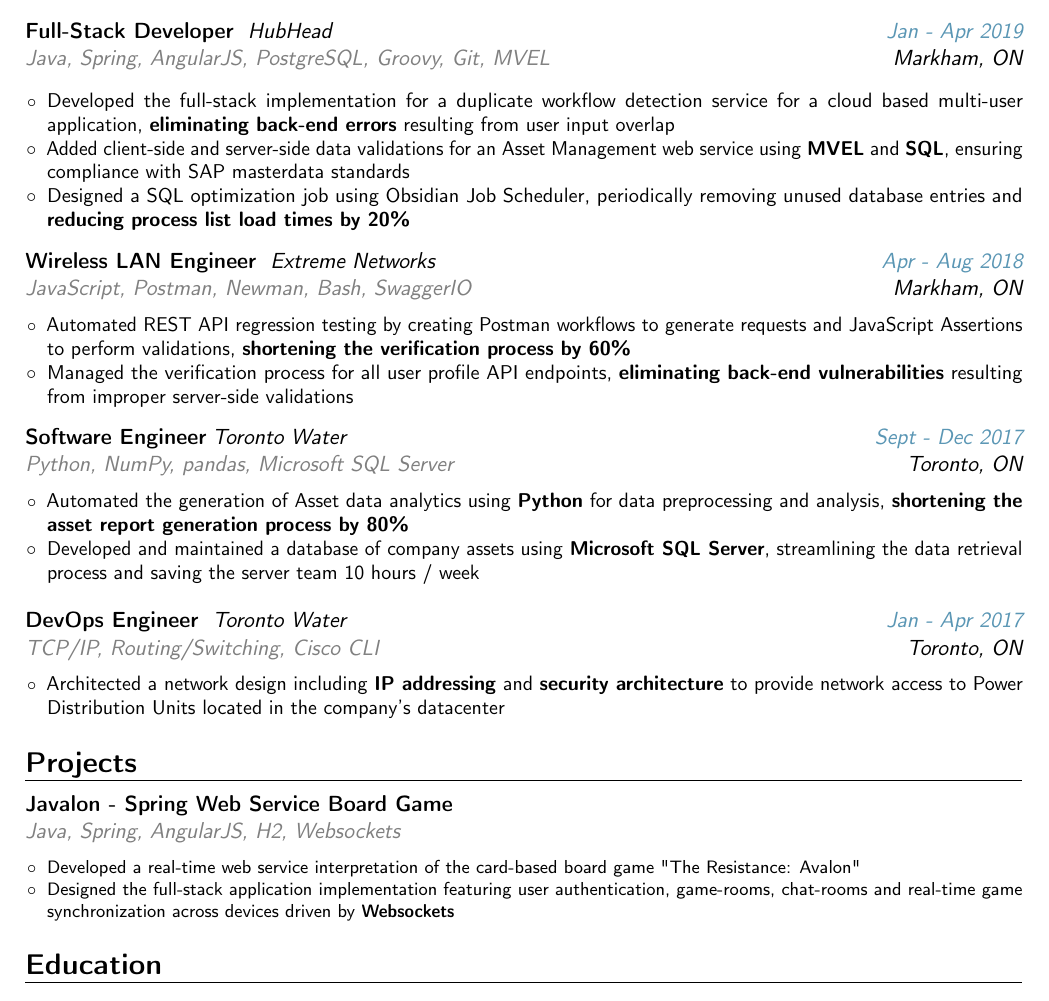
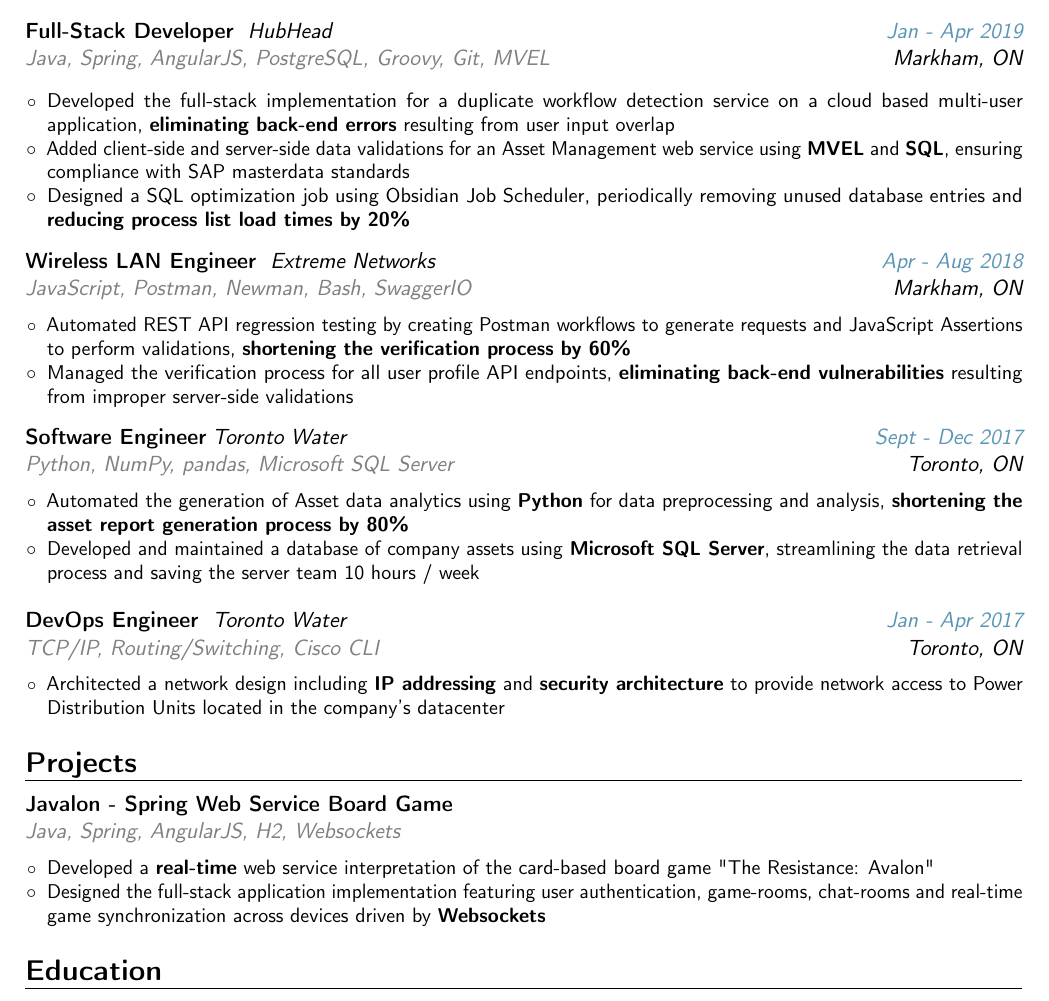
Before and after one commit to lichenma/LaTeXume, a LaTeX CV (Resume-banking/Resume.tex): part of the page, cut so that both start at the same text. Compiled offline with pdfLaTeX.

Commit message:
update current version

```diff
--- a/Resume-banking/Resume.tex
+++ b/Resume-banking/Resume.tex
@@ -136,7 +136,7 @@
             {\footnotesize
                 \begin{itemize}
 		\vspace*{0.2cm}
-                \item \small Developed the full-stack implementation for a duplicate workflow detection service for a cloud based multi-user application, \textbf{eliminating back-end errors} resulting from user input overlap
+                \item \small Developed the full-stack implementation for a duplicate workflow detection service on a cloud based multi-user application, \textbf{eliminating back-end errors} resulting from user input overlap
                 \item \small Added client-side and server-side data validations for an Asset Management web service using \textbf{MVEL} and \textbf{SQL}, ensuring compliance with SAP masterdata standards
                 %\item \small Optimized user accounts workflow data structure to display crucial client data and populate internal \textbf{Bonita BPM} application for user account administration, adopted throughout the organization
 		\item \small Designed a SQL optimization job using Obsidian Job Scheduler, periodically removing unused database entries and \textbf{reducing process list load times by 20\%}
@@ -227,20 +227,32 @@
 \setlength{\hintscolumnwidth}{0.1\textwidth}
 
 \section{\textbf{Projects}}
-\setlength{\hintscolumnwidth}{0.00000000000000000001\textwidth}
+\setlength{\hintscolumnwidth}{0.175\textwidth}
 
+
+\renewcommand*{\cvitem}[3][.2em]{%
+  \begin{tabular}{@{}p{\maincolumnwidth}@{\hspace{\separatorcolumnwidth}}p{\hintscolumnwidth}@{}}%
+    {#3} &\raggedleft\hintstyle{#2}%
+  \end{tabular}%
+  \par\addvspace{#1}}
 
 \cventry{}{\href{http://github.com/lichenma/Javalon}{Javalon - Spring Web Service Board Game}}{\textcolor{color2}{Java, Spring, AngularJS, H2, Websockets}}{}{}{
 			{\footnotesize
 				\begin{itemize}
 				\vspace*{0.2cm}
-				\item Developed a real-time web service interpretation of the card-based board game "The Resistance: Avalon"
-				\item Designed the full-stack application implementation featuring user authentication, game-rooms, chat-rooms and real-time game synchronization across devices driven by \textbf{Websockets}
+				\item \small Developed a \textbf{real-time} web service interpretation of the card-based board game "The Resistance: Avalon"
+				\item \small Designed the full-stack application implementation featuring user authentication, game-rooms, chat-rooms and real-time game synchronization across devices driven by \textbf{Websockets}
 				\vspace*{0.1cm}
 				\end{itemize}
 			}
 		}
 \vspace*{0.2cm}
+
+\renewcommand*{\cvitem}[3][.25em]{%
+  \begin{tabular}{@{}b{\hintscolumnwidth}@{\hspace{\separatorcolumnwidth}}b{\maincolumnwidth}@{}}%
+      \raggedleft\hintstyle{#2} &{#3}%
+  \end{tabular}%
+  \par\addvspace{#1}}
 
 
 %	\cvitem{}{\textbf{\href{http://github.com/lichenma/Javalon}{Javalon - Spring Web Service Board Game}}}
```
Also changed, not shown: Resume-banking/Resume.pdf, 1 other file.
